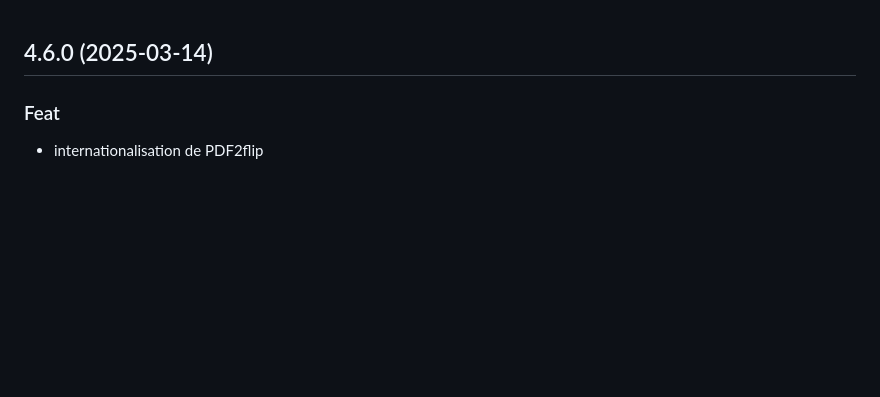
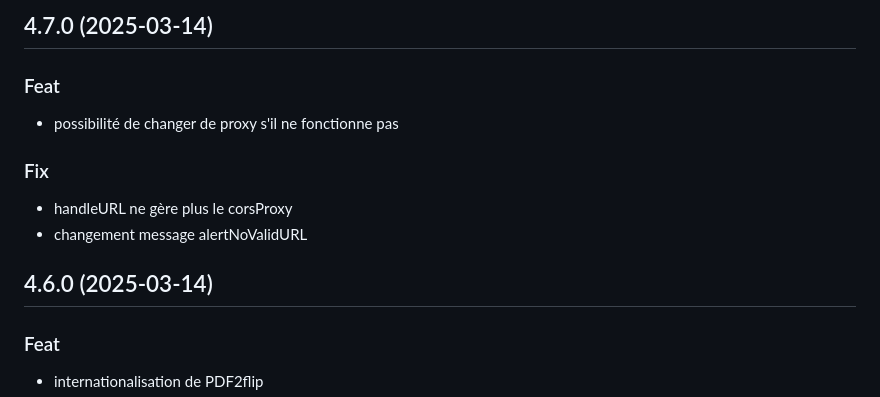
Before and after one commit to eyssette/PDF2flip, a Markdown page: CHANGELOG.md, the part around the change. GitHub-like rendering; blank space fills up the shorter version.

Commit message:
docs: update CHANGELOG

```diff
--- a/CHANGELOG.md
+++ b/CHANGELOG.md
@@ -1,3 +1,14 @@
+## 4.7.0 (2025-03-14)
+
+### Feat
+
+- possibilité de changer de proxy s'il ne fonctionne pas
+
+### Fix
+
+-  handleURL ne gère plus le corsProxy
+- changement message alertNoValidURL
+
 ## 4.6.0 (2025-03-14)
 
 ### Feat
```
